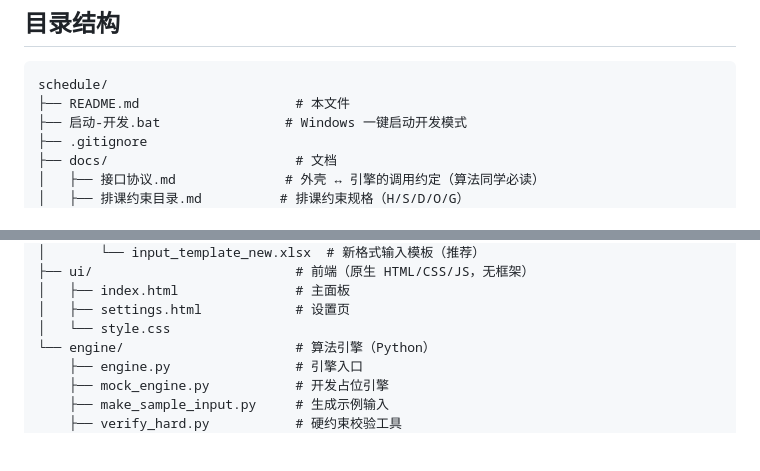
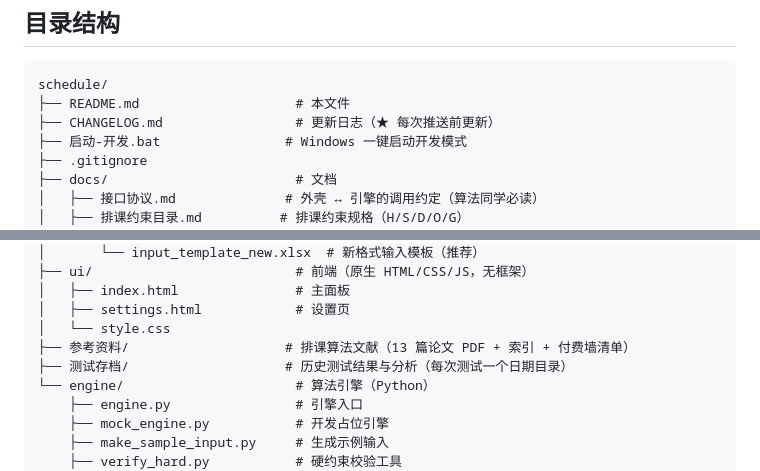
Before and after one commit to dustcpu/schedule, a Markdown page: README.md, 2 parts joined by grey strips. GitHub-like rendering; blank space fills up the shorter version.

````diff
--- a/README.md
+++ b/README.md
@@ -59,6 +59,7 @@ cargo tauri build
 ```
 schedule/
 ├── README.md                    # 本文件
+├── CHANGELOG.md                 # 更新日志（★ 每次推送前更新）
 ├── 启动-开发.bat                # Windows 一键启动开发模式
 ├── .gitignore
 ├── docs/                        # 文档
@@ -78,6 +79,8 @@ schedule/
 │   ├── index.html               # 主面板
 │   ├── settings.html            # 设置页
 │   └── style.css
+├── 参考资料/                    # 排课算法文献（13 篇论文 PDF + 索引 + 付费墙清单）
+├── 测试存档/                    # 历史测试结果与分析（每次测试一个日期目录）
 └── engine/                      # 算法引擎（Python）
     ├── engine.py                # 引擎入口
     ├── mock_engine.py           # 开发占位引擎
````
Also changed, not shown: CHANGELOG.md (added, +108 -0 lines).
